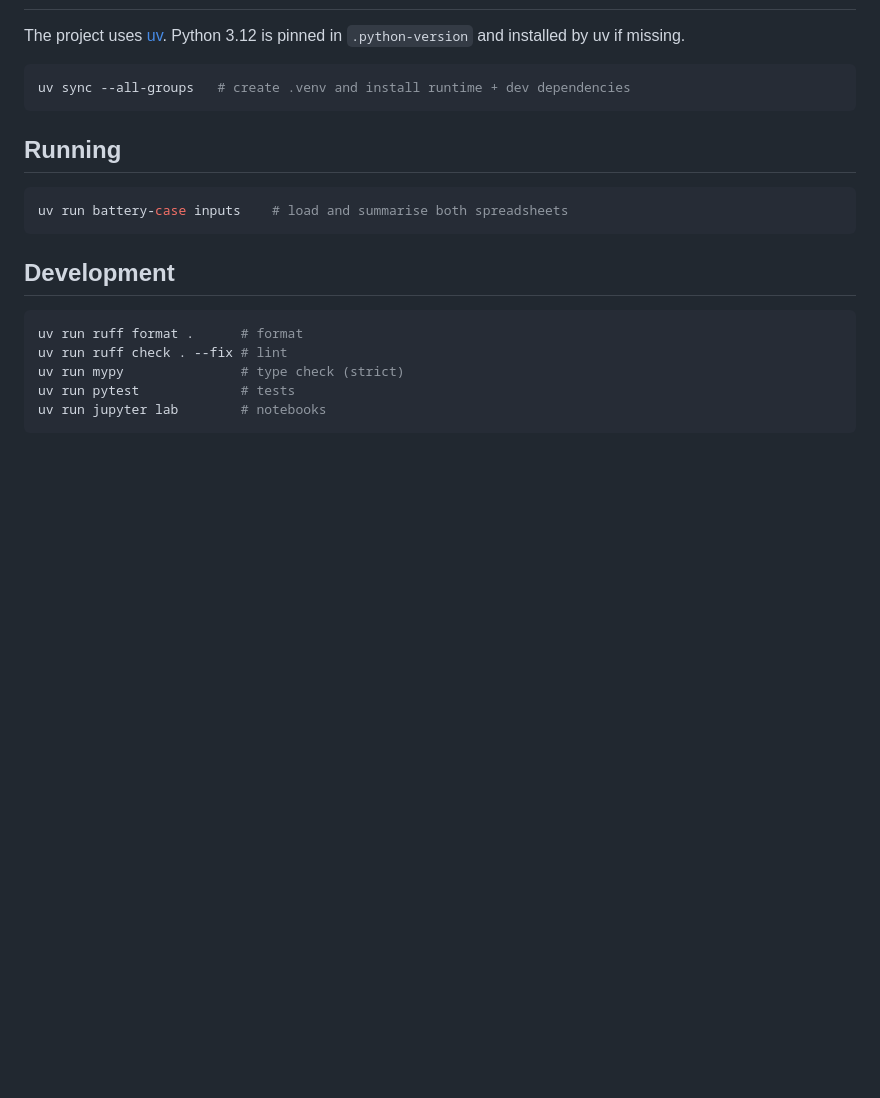
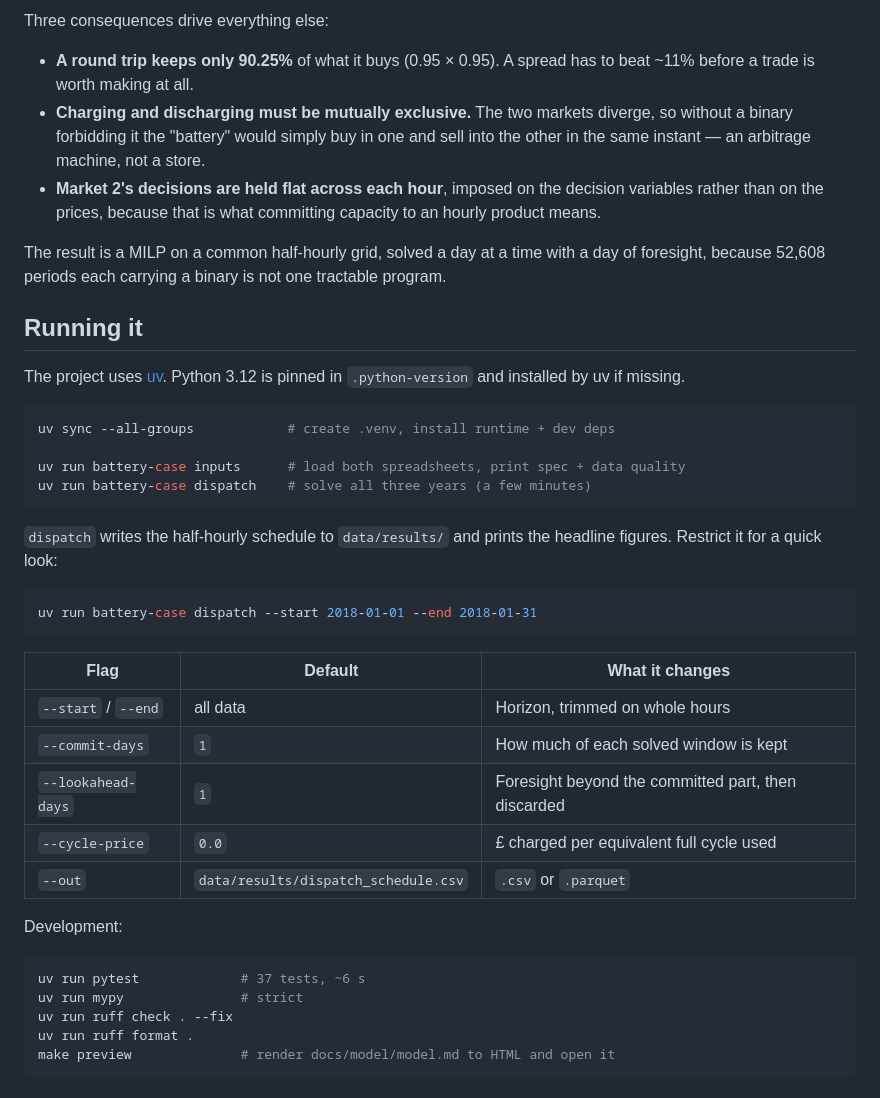
Before and after one commit to GuilhermePFM/BatteryCase, a Markdown page: README.md, the part around one of its changes. Drawn GitHub-style; blank space fills up the shorter version.

````diff
--- a/README.md
+++ b/README.md
@@ -11,23 +42,52 @@ profit.
+Three consequences drive everything else:
+
+- **A round trip keeps only 90.25%** of what it buys (0.95 × 0.95). A spread has
+  to beat ~11% before a trade is worth making at all.
+- **Charging and discharging must be mutually exclusive.** The two markets
+  diverge, so without a binary forbidding it the "battery" would simply buy in
+  one and sell into the other in the same instant — an arbitrage machine, not a
+  store.
+- **Market 2's decisions are held flat across each hour**, imposed on the
+  decision variables rather than on the prices, because that is what committing
+  capacity to an hourly product means.
+
+The result is a MILP on a common half-hourly grid, solved a day at a time with a
+day of foresight, because 52,608 periods each carrying a binary is not one
+tractable program.
+
+## Running it
 
 The project uses [uv](https://docs.astral.sh/uv/). Python 3.12 is pinned in
 `.python-version` and installed by uv if missing.
 
 ```bash
-uv sync --all-groups   # create .venv and install runtime + dev dependencies
+uv sync --all-groups            # create .venv, install runtime + dev deps
+
+uv run battery-case inputs      # load both spreadsheets, print spec + data quality
+uv run battery-case dispatch    # solve all three years (a few minutes)
 ```
 
-## Running
+`dispatch` writes the half-hourly schedule to `data/results/` and prints the
+headline figures. Restrict it for a quick look:
 
 ```bash
-uv run battery-case inputs    # load and summarise both spreadsheets
+uv run battery-case dispatch --start 2018-01-01 --end 2018-01-31
 ```
 
-## Development
+| Flag | Default | What it changes |
+| --- | --- | --- |
+| `--start` / `--end` | all data | Horizon, trimmed on whole hours |
+| `--commit-days` | `1` | How much of each solved window is kept |
+| `--lookahead-days` | `1` | Foresight beyond the committed part, then discarded |
+| `--cycle-price` | `0.0` | £ charged per equivalent full cycle used |
+| `--out` | `data/results/dispatch_schedule.csv` | `.csv` or `.parquet` |
+
+Development:
 
 ```bash
-uv run ruff format .      # format
-uv run ruff check . --fix # lint
-uv run mypy               # type check (strict)
-uv run pytest             # tests
-uv run jupyter lab        # notebooks
+uv run pytest             # 37 tests, ~6 s
+uv run mypy               # strict
+uv run ruff check . --fix
+uv run ruff format .
+make preview              # render docs/model/model.md to HTML and open it
 ```
````
Also changed, not shown: other parts of README.md (+73 -55 lines), docs/model/model.md (+23 -5 lines).
